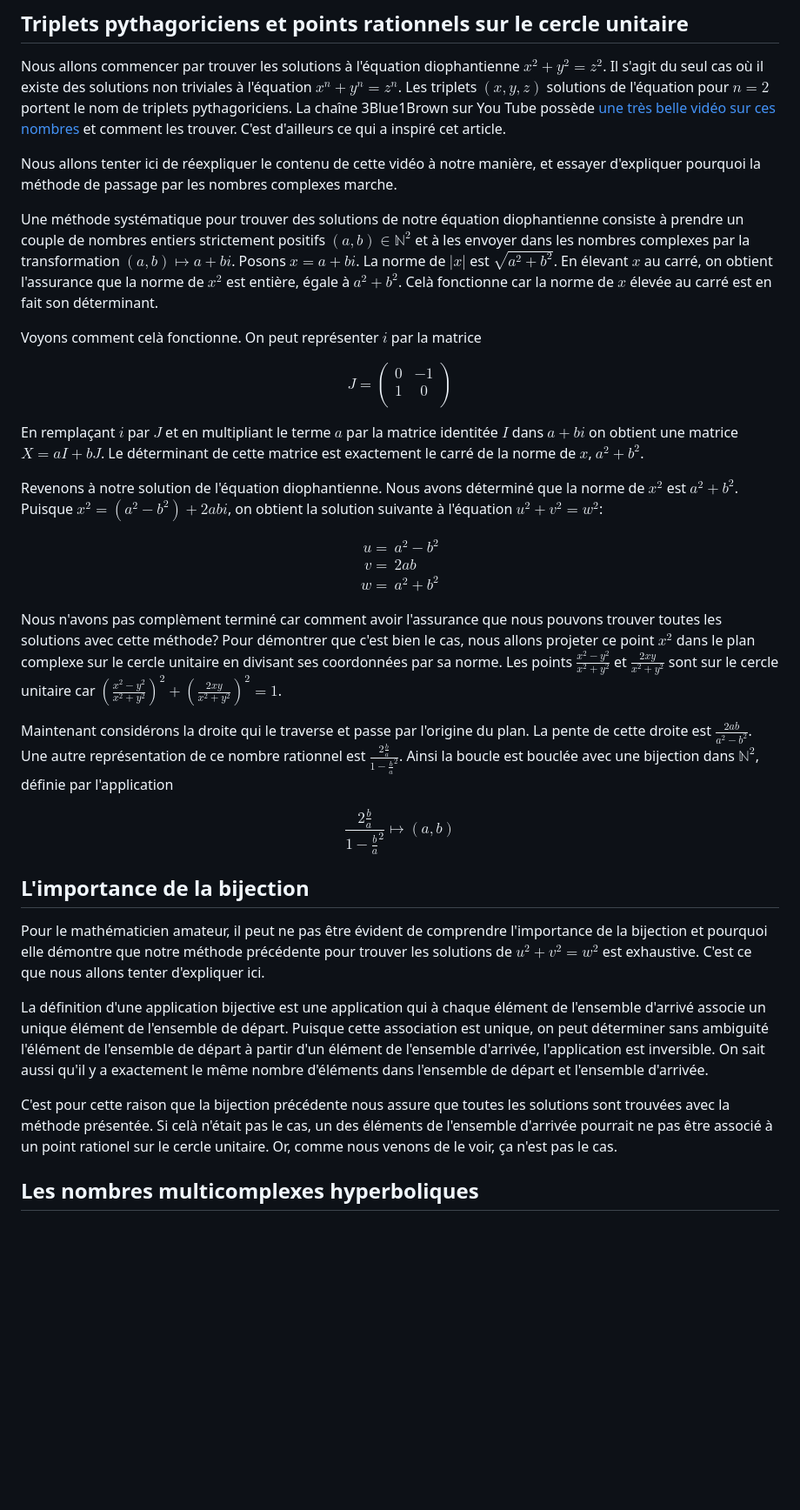
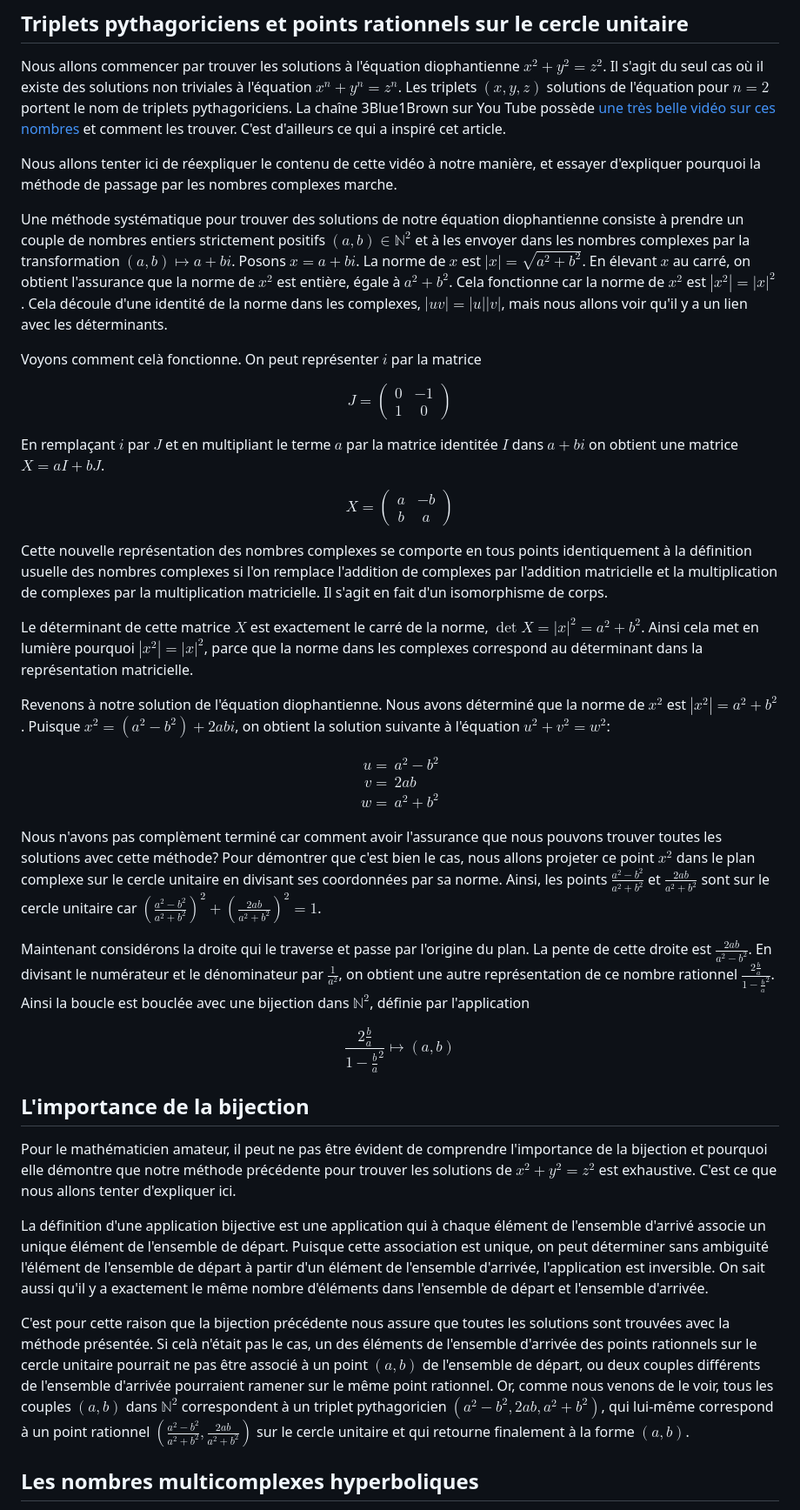
Before and after one commit to nicolasblackburn/Fermat, a Markdown page: src/www/index.md, the part around one of its changes. Shown at 87% size. Drawn GitHub-style; blank space fills up the shorter version.

```diff
--- a/src/www/index.md
+++ b/src/www/index.md
@@ -16,20 +16,31 @@ Nous allons commencer par trouver les solutions à l'équation diophantienne $x^
 
 Nous allons tenter ici de réexpliquer le contenu de cette vidéo à notre manière, et essayer d'expliquer pourquoi la méthode de passage par les nombres complexes marche.
 
-Une méthode systématique pour trouver des solutions de notre équation diophantienne consiste à prendre un couple de nombres entiers strictement positifs $(a, b) \in \mathbb{N}^2$ et à les envoyer dans les nombres complexes par la transformation $(a,b) \mapsto a + bi$. Posons $x = a + bi$. La norme de $|x|$ est $\sqrt{a^2 + b^2}$. En élevant $x$ au carré, on obtient l'assurance que la norme de $x^2$ est entière, égale à $a^2 + b^2$. Celà fonctionne car la norme de $x$ élevée au carré est en fait son déterminant.
+Une méthode systématique pour trouver des solutions de notre équation diophantienne consiste à prendre un couple de nombres entiers strictement positifs $(a, b) \in \mathbb{N}^2$ et à les envoyer dans les nombres complexes par la transformation $(a,b) \mapsto a + bi$. Posons $x = a + bi$. La norme de $x$ est $|x| = \sqrt{a^2 + b^2}$. En élevant $x$ au carré, on obtient l'assurance que la norme de $x^2$ est entière, égale à $a^2 + b^2$. Cela fonctionne car la norme de $x^2$ est $|x^2| = |x|^2$. Cela découle d'une identité de la norme dans les complexes, $|uv| = |u||v|$, mais nous allons voir qu'il y a un lien avec les déterminants.
 
 Voyons comment celà fonctionne. On peut représenter $i$ par la matrice
 
 $$
 J = \begin{pmatrix}
 0 & -1 \\
-1 &  0 \\
+1 &  0
 \end{pmatrix}
 $$
 
-En remplaçant $i$ par $J$ et en multipliant le terme $a$ par la matrice identitée $I$ dans $a+bi$ on obtient une matrice $X = aI + bJ$. Le déterminant de cette matrice est exactement le carré de la norme de $x$, $a^2 + b^2$.
+En remplaçant $i$ par $J$ et en multipliant le terme $a$ par la matrice identitée $I$ dans $a+bi$ on obtient une matrice $X = aI + bJ$.
 
-Revenons à notre solution de l'équation diophantienne. Nous avons déterminé que la norme de $x^2$ est $a^2 + b^2$. Puisque $x^2 = (a^2 - b^2) + 2abi$, on obtient la solution suivante à l'équation $u^2 + v^2 = w^2$:
+$$
+X = \begin{pmatrix}
+a & -b \\
+b & a
+\end{pmatrix}
+$$
+
+Cette nouvelle représentation des nombres complexes se comporte en tous points identiquement à la définition usuelle des nombres complexes si l'on remplace l'addition de complexes par l'addition matricielle et la multiplication de complexes par la multiplication matricielle. Il s'agit en fait d'un isomorphisme de corps.
+
+Le déterminant de cette matrice $X$ est exactement le carré de la norme, $\det X = |x|^2 = a^2 + b^2$. Ainsi cela met en lumière pourquoi $|x^2| = |x|^2$, parce que la norme dans les complexes correspond au déterminant dans la représentation matricielle.
+
+Revenons à notre solution de l'équation diophantienne. Nous avons déterminé que la norme de $x^2$ est $|x^2| = a^2 + b^2$. Puisque $x^2 = (a^2 - b^2) + 2abi$, on obtient la solution suivante à l'équation $u^2 + v^2 = w^2$:
 
 $$
 \begin{align*}
@@ -39,9 +50,9 @@ w = & a^2 + b^2
 \end{align*}
 $$
 
-Nous n'avons pas complèment terminé car comment avoir l'assurance que nous pouvons trouver toutes les solutions avec cette méthode? Pour démontrer que c'est bien le cas, nous allons projeter ce point $x^2$ dans le plan complexe sur le cercle unitaire en divisant ses coordonnées par sa norme. Les points $\frac{x^2-y^2}{x^2+y^2}$ et $\frac{2xy}{x^2+y^2}$ sont sur le cercle unitaire car $\left( \frac{x^2-y^2}{x^2+y^2} \right)^2 + \left( \frac{2xy}{x^2+y^2} \right)^2 = 1$.
+Nous n'avons pas complèment terminé car comment avoir l'assurance que nous pouvons trouver toutes les solutions avec cette méthode? Pour démontrer que c'est bien le cas, nous allons projeter ce point $x^2$ dans le plan complexe sur le cercle unitaire en divisant ses coordonnées par sa norme. Ainsi, les points $\frac{a^2-b^2}{a^2+b^2}$ et $\frac{2ab}{a^2+b^2}$ sont sur le cercle unitaire car $\left( \frac{a^2-b^2}{a^2+b^2} \right)^2 + \left( \frac{2ab}{a^2+b^2} \right)^2 = 1$.
 
-Maintenant considérons la droite qui le traverse et passe par l'origine du plan. La pente de cette droite est $\frac{2ab}{a^2-b^2}$. Une autre représentation de ce nombre rationnel est $\frac{2\frac{b}{a}}{1 - \frac{b}{a}^2}$. Ainsi la boucle est bouclée avec une bijection dans $\mathbb{N}^2$, définie par l'application
+Maintenant considérons la droite qui le traverse et passe par l'origine du plan. La pente de cette droite est $\frac{2ab}{a^2-b^2}$. En divisant le numérateur et le dénominateur par $\frac{1}{a^2}$, on obtient une autre représentation de ce nombre rationnel $\frac{2\frac{b}{a}}{1 - \frac{b}{a}^2}$. Ainsi la boucle est bouclée avec une bijection dans $\mathbb{N}^2$, définie par l'application
 
 $$
 \frac{2\frac{b}{a}}{1 - \frac{b}{a}^2}
@@ -51,11 +62,11 @@ $$
 
 ## L'importance de la bijection
 
-Pour le mathématicien amateur, il peut ne pas être évident de comprendre l'importance de la bijection et pourquoi elle démontre que notre méthode précédente pour trouver les solutions de $u^2 + v^2 = w^2$ est exhaustive. C'est ce que nous allons tenter d'expliquer ici.
+Pour le mathématicien amateur, il peut ne pas être évident de comprendre l'importance de la bijection et pourquoi elle démontre que notre méthode précédente pour trouver les solutions de $x^2 + y^2 = z^2$ est exhaustive. C'est ce que nous allons tenter d'expliquer ici.
 
 La définition d'une application bijective est une application qui à chaque élément de l'ensemble d'arrivé associe un unique élément de l'ensemble de départ. Puisque cette association est unique, on peut déterminer sans ambiguité l'élément de l'ensemble de départ à partir d'un élément de l'ensemble d'arrivée, l'application est inversible. On sait aussi qu'il y a exactement le même nombre d'éléments dans l'ensemble de départ et l'ensemble d'arrivée.
 
-C'est pour cette raison que la bijection précédente nous assure que toutes les solutions sont trouvées avec la méthode présentée. Si celà n'était pas le cas, un des éléments de l'ensemble d'arrivée pourrait ne pas être associé à un point rationel sur le cercle unitaire. Or, comme nous venons de le voir, ça n'est pas le cas.
+C'est pour cette raison que la bijection précédente nous assure que toutes les solutions sont trouvées avec la méthode présentée. Si celà n'était pas le cas, un des éléments de l'ensemble d'arrivée des points rationnels sur le cercle unitaire pourrait ne pas être associé à un point $(a, b)$ de l'ensemble de départ, ou deux couples différents de l'ensemble d'arrivée pourraient ramener sur le même point rationnel. Or, comme nous venons de le voir, tous les couples $(a, b)$ dans $\mathbb{N}^2$ correspondent à un triplet pythagoricien $(a^2 - b^2, 2ab, a^2 + b^2)$, qui lui-même correspond à un point rationnel $\left( \frac{a^2-b^2}{a^2+b^2}, \frac{2ab}{a^2+b^2} \right)$ sur le cercle unitaire et qui retourne finalement à la forme $(a, b)$.
 
 ## Les nombres multicomplexes hyperboliques
 
```
Also changed, not shown: other parts of src/www/index.md (+9 -10 lines).
